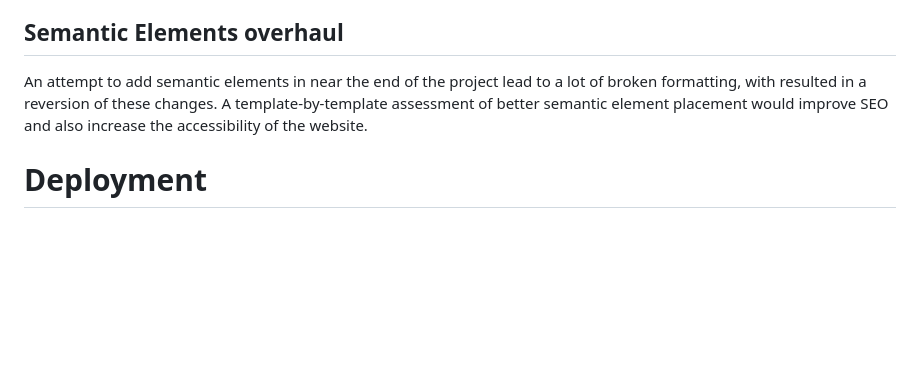
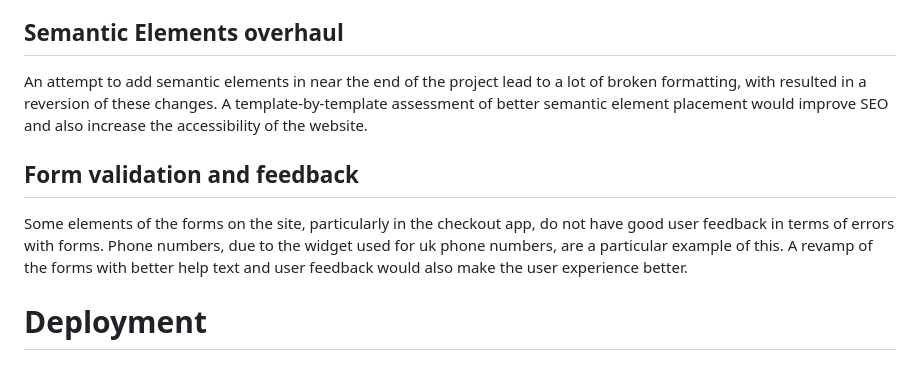
Before and after one commit to Morgana-S/vinyl-online, a Markdown page: README.md, the part around the change. Rendered like a GitHub page; blank space fills up the shorter version.

Commit message:
Add future improvement about form validation and feedback

```diff
--- a/README.md
+++ b/README.md
@@ -427,6 +427,10 @@ Currently, the dropdown menu in the navbar employs some sketchy techniques to al
 
 An attempt to add semantic elements in near the end of the project lead to a lot of broken formatting, with resulted in a reversion of these changes. A template-by-template assessment of better semantic element placement would improve SEO and also increase the accessibility of the website.
 
+## Form validation and feedback
+
+Some elements of the forms on the site, particularly in the checkout app, do not have good user feedback in terms of errors with forms. Phone numbers, due to the widget used for uk phone numbers, are a particular example of this. A revamp of the forms with better help text and user feedback would also make the user experience better.
+
 # Deployment
 
 ## Deployment to Heroku
```
